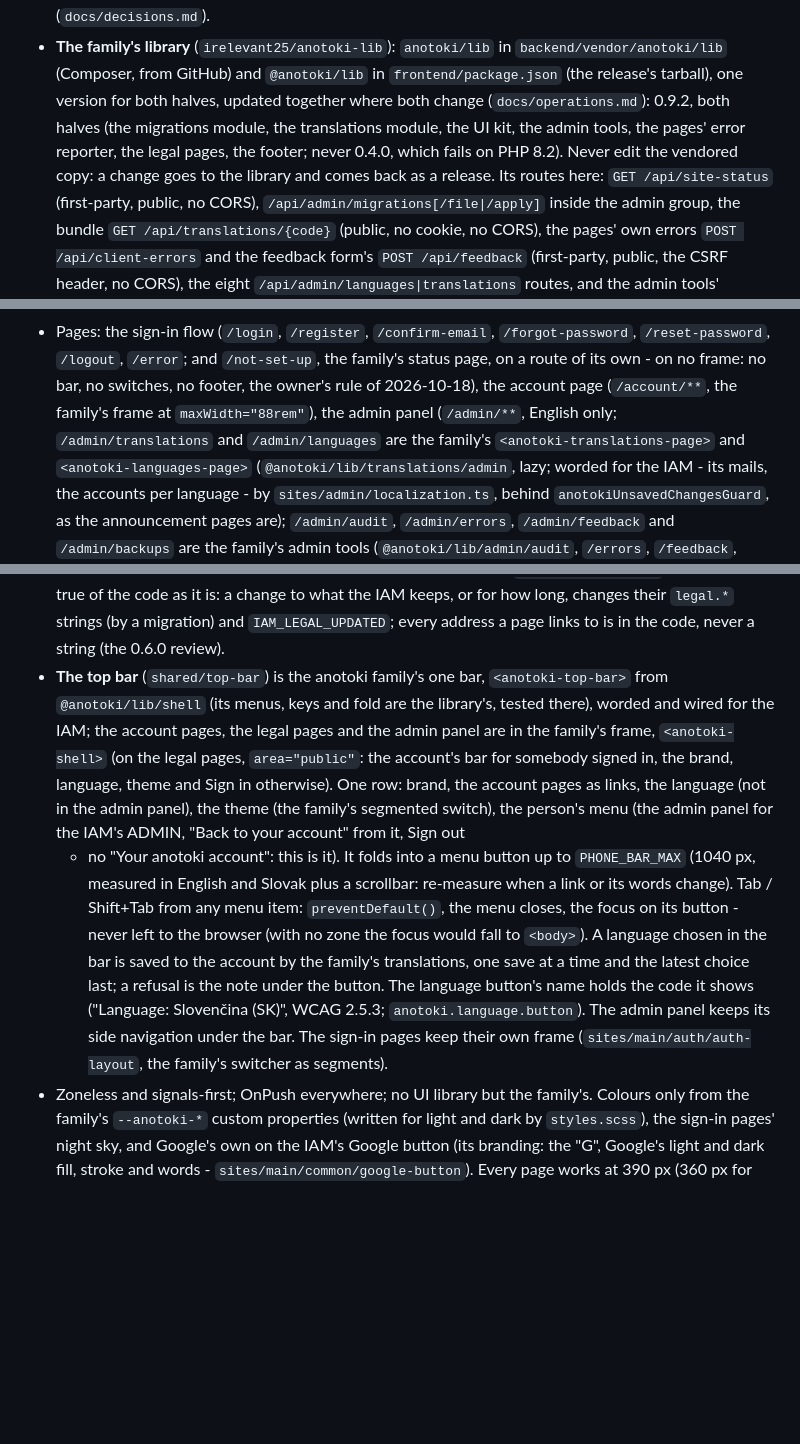
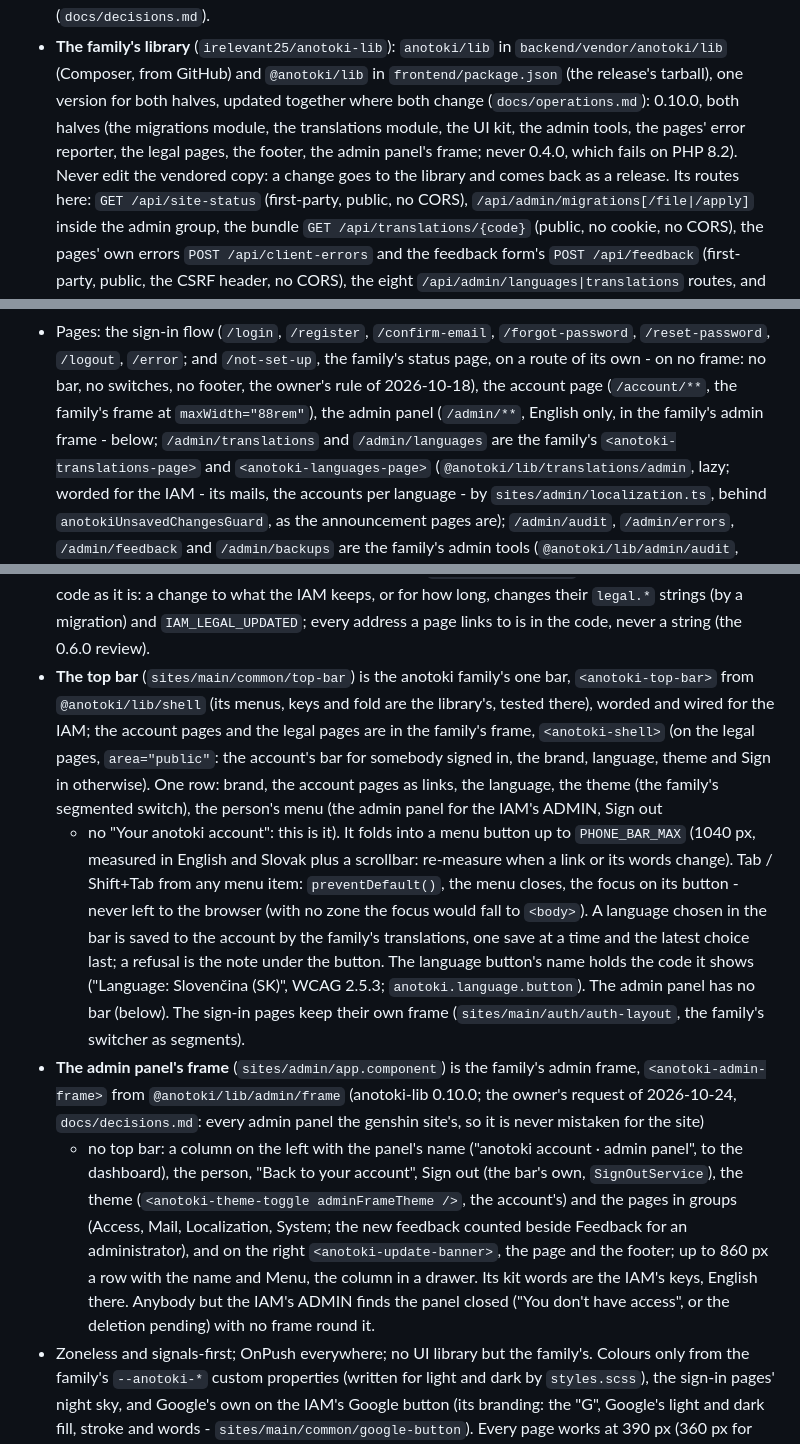
Before and after one commit to irelevant25/anotoki-iam, a Markdown page: CLAUDE.md, 3 parts joined by grey strips. Drawn GitHub-style; blank space fills up the shorter version.

Commit message:
CLAUDE.md and the frontend agent: the admin panel in the family's admin frame
What 1b5b13d made true: the admin panel has no top bar - the family's admin
frame (anotoki-lib 0.10.0, the owner's request of 2026-10-24), a column on
the left with the panel's name, the person, Back to your account, Sign out,
the theme and the pages in groups; the bar is the main site's alone
(sites/main/common/top-bar); 0.10.0 is the version in use.

Co-Authored-By: Claude Opus 5.5 (1M context) <noreply@anthropic.com>

```diff
--- a/CLAUDE.md
+++ b/CLAUDE.md
@@ -564,10 +564,10 @@ php sdk/php/test.php                      # the PHP SDK's cases: the token verif
 - **The family's library** (`irelevant25/anotoki-lib`): `anotoki/lib` in
   `backend/vendor/anotoki/lib` (Composer, from GitHub) and `@anotoki/lib` in
   `frontend/package.json` (the release's tarball), one version for both
-  halves, updated together where both change (`docs/operations.md`): 0.9.2,
+  halves, updated together where both change (`docs/operations.md`): 0.10.0,
   both halves (the migrations module, the translations module, the UI kit,
-  the admin tools, the pages' error reporter, the legal pages, the footer;
-  never 0.4.0, which fails on PHP 8.2). Never
+  the admin tools, the pages' error reporter, the legal pages, the footer,
+  the admin panel's frame; never 0.4.0, which fails on PHP 8.2). Never
   edit the vendored copy: a change goes to the library and comes back as a
   release. Its routes here: `GET /api/site-status` (first-party, public, no
   CORS), `/api/admin/migrations[/file|/apply]` inside the admin group, the
@@ -712,7 +712,8 @@ a decision for `docs/decisions.md`, not a refactor.
   `/not-set-up`, the family's status page, on a route of its own - on no
   frame: no bar, no switches, no footer, the owner's rule of 2026-10-18),
   the account page (`/account/**`, the family's frame at `maxWidth="88rem"`),
-  the admin panel (`/admin/**`, English only; `/admin/translations` and
+  the admin panel (`/admin/**`, English only, in the family's admin frame -
+  below; `/admin/translations` and
   `/admin/languages` are the family's `<anotoki-translations-page>` and
   `<anotoki-languages-page>` (`@anotoki/lib/translations/admin`, lazy; worded
   for the IAM - its mails, the accounts per language - by
@@ -744,15 +745,15 @@ a decision for `docs/decisions.md`, not a refactor.
   code as it is: a change to what the IAM keeps, or for how long, changes
   their `legal.*` strings (by a migration) and `IAM_LEGAL_UPDATED`; every
   address a page links to is in the code, never a string (the 0.6.0 review).
-- **The top bar** (`shared/top-bar`) is the anotoki family's one bar,
+- **The top bar** (`sites/main/common/top-bar`) is the anotoki family's one bar,
   `<anotoki-top-bar>` from `@anotoki/lib/shell` (its menus, keys and fold are
   the library's, tested there), worded and wired for the IAM; the account
-  pages, the legal pages and the admin panel are in the family's frame,
+  pages and the legal pages are in the family's frame,
   `<anotoki-shell>` (on the legal pages, `area="public"`: the account's bar
   for somebody signed in, the brand, language, theme and Sign in otherwise).
-  One row: brand, the account pages as links, the language (not in the admin
-  panel), the theme (the family's segmented switch), the person's menu (the
-  admin panel for the IAM's ADMIN, "Back to your account" from it, Sign out
+  One row: brand, the account pages as links, the language, the theme (the
+  family's segmented switch), the person's menu (the admin panel for the
+  IAM's ADMIN, Sign out
   - no "Your anotoki account": this is it). It folds into a menu button up to
   `PHONE_BAR_MAX` (1040 px, measured in English and Slovak plus a scrollbar:
   re-measure when a link or its words change). Tab / Shift+Tab from any menu
@@ -762,9 +763,23 @@ a decision for `docs/decisions.md`, not a refactor.
   translations, one save at a time and the latest choice last; a refusal is
   the note under the button. The language button's name holds the code it
   shows ("Language: Slovenčina (SK)", WCAG 2.5.3; `anotoki.language.button`).
-  The admin panel keeps its side navigation under the bar. The sign-in pages
+  The admin panel has no bar (below). The sign-in pages
   keep their own frame (`sites/main/auth/auth-layout`, the family's switcher as
   segments).
+- **The admin panel's frame** (`sites/admin/app.component`) is the family's
+  admin frame, `<anotoki-admin-frame>` from `@anotoki/lib/admin/frame`
+  (anotoki-lib 0.10.0; the owner's request of 2026-10-24, `docs/decisions.md`:
+  every admin panel the genshin site's, so it is never mistaken for the site)
+  - no top bar: a column on the left with the panel's name ("anotoki account
+  · admin panel", to the dashboard), the person, "Back to your account", Sign
+  out (the bar's own, `SignOutService`), the theme (`<anotoki-theme-toggle
+  adminFrameTheme />`, the account's) and the pages in groups (Access, Mail,
+  Localization, System; the new feedback counted beside Feedback for an
+  administrator), and on the right `<anotoki-update-banner>`, the page and the
+  footer; up to 860 px a row with the name and Menu, the column in a drawer.
+  Its kit words are the IAM's keys, English there. Anybody but the IAM's
+  ADMIN finds the panel closed ("You don't have access", or the deletion
+  pending) with no frame round it.
 - Zoneless and signals-first; OnPush everywhere; no UI library but the
   family's. Colours only from the family's `--anotoki-*` custom properties
   (written for light and dark by `styles.scss`), the sign-in pages' night sky,
```
Also changed, not shown: other parts of CLAUDE.md (+1 -1 lines), .claude/agents/iam-frontend-engineer.md (+11 -6 lines).
